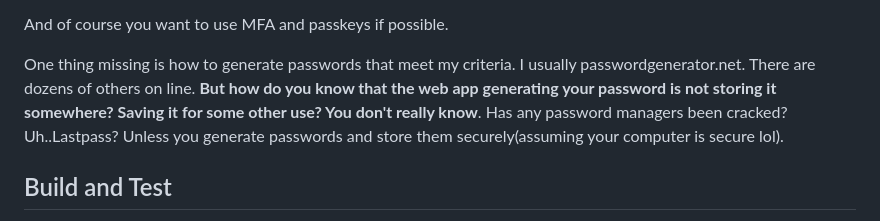
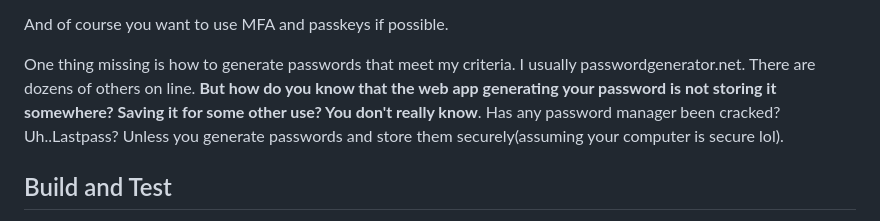
Before and after one commit to dmh2000/passwordgen, a Markdown page: README.md, the part around the change. GitHub-like rendering.

```diff
--- a/README.md
+++ b/README.md
@@ -21,7 +21,7 @@ Here's my personal guidelines for a password:
 
 And of course you want to use MFA and passkeys if possible.
 
-One thing missing is how to generate passwords that meet my criteria. I usually passwordgenerator.net. There are dozens of others on line. **But how do you know that the web app generating your password is not storing it somewhere? Saving it for some other use? You don't really know**. Has any password managers been cracked? Uh..Lastpass? Unless you generate passwords and store them securely(assuming your computer is secure lol).
+One thing missing is how to generate passwords that meet my criteria. I usually passwordgenerator.net. There are dozens of others on line. **But how do you know that the web app generating your password is not storing it somewhere? Saving it for some other use? You don't really know**. Has any password manager been cracked? Uh..Lastpass? Unless you generate passwords and store them securely(assuming your computer is secure lol).
 
 ## Build and Test
 
```
